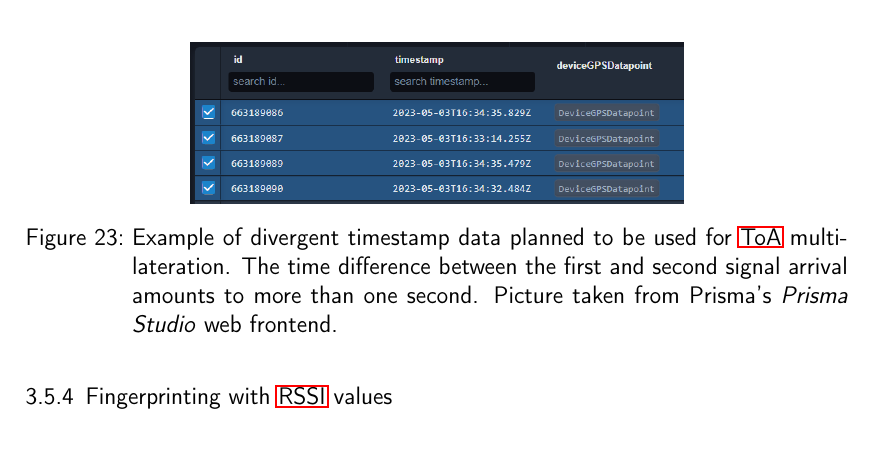
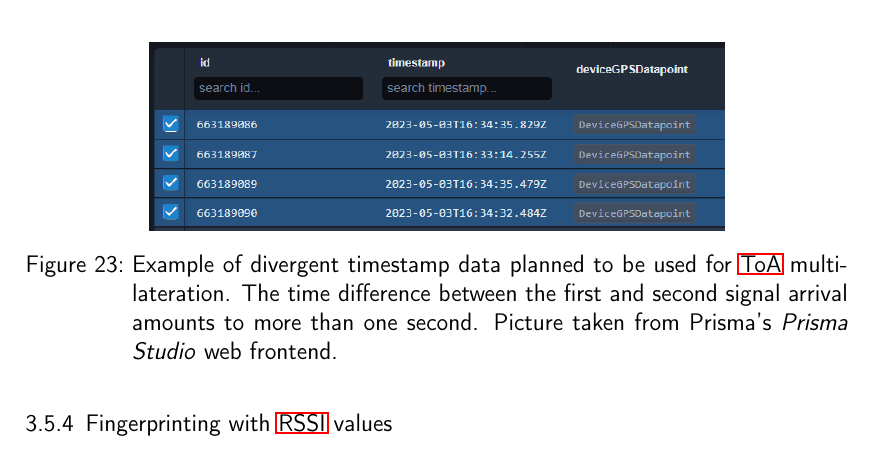
Before and after one commit to Bassadin/Master-Thesis-INM, a LaTeX thesis (thesis/main.tex, which reads thesis/content/3_implementation.tex): part of page 52 of 61, cut so that both start at the same text. Compiled offline with pdfLaTeX.

Commit message:
make image bigger

```diff
--- a/thesis/content/3_implementation.tex
+++ b/thesis/content/3_implementation.tex
@@ -502,7 +502,7 @@ Differences of up to 1 second between the timestamps of the same signal in diffe
 % TODO maybe take a better picture of this
 \begin{figure}
     \centering
-    \includegraphics[width=0.6\textwidth]{pictures/multilateration/toa_bad_data_example_prisma_studio.png}
+    \includegraphics[width=0.7\textwidth]{pictures/multilateration/toa_bad_data_example_prisma_studio.png}
     \caption{Example of divergent timestamp data planned to be used for \ac{ToA} multilateration. The time difference between the first and second signal arrival amounts to more than one second. Picture taken from Prisma's \emph{Prisma Studio} web frontend.\label{fig:toa-bad-data-example}}
 \end{figure}
 
```
